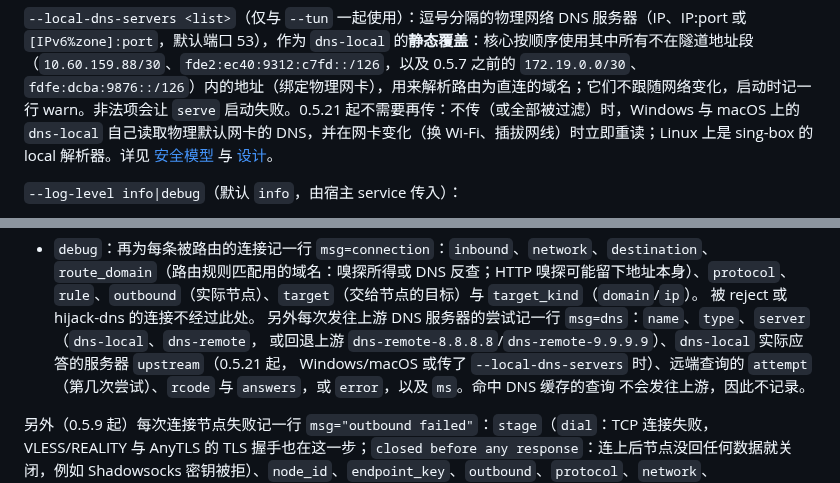
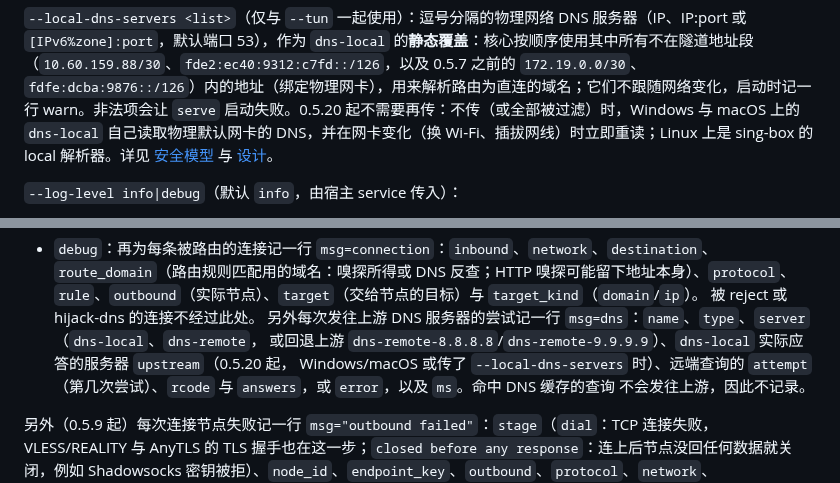
Before and after one commit to peakpassvpn/ppvpn-client, a Markdown page: docs/quickstart.md, 2 parts joined by grey strips. Rendered like a GitHub page.

```diff
--- a/docs/quickstart.md
+++ b/docs/quickstart.md
@@ -72,7 +72,7 @@ mkdir -m 700 "$APP_STATE"
 `[IPv6%zone]:port`，默认端口 53），作为 `dns-local` 的**静态覆盖**：核心按顺序使用其中所有不在隧道地址段
 （`10.60.159.88/30`、`fde2:ec40:9312:c7fd::/126`，以及 0.5.7 之前的 `172.19.0.0/30`、
 `fdfe:dcba:9876::/126`）内的地址（绑定物理网卡），用来解析路由为直连的域名；它们不跟随网络变化，启动时记一行
-warn。非法项会让 `serve` 启动失败。0.5.21 起不需要再传：不传（或全部被过滤）时，Windows 与 macOS 上的
+warn。非法项会让 `serve` 启动失败。0.5.20 起不需要再传：不传（或全部被过滤）时，Windows 与 macOS 上的
 `dns-local` 自己读取物理默认网卡的 DNS，并在网卡变化（换 Wi‑Fi、插拔网线）时立即重读；Linux 上是
 sing-box 的 local 解析器。详见 [安全模型](security.md#增强模式tun的-dns-与防泄漏) 与
 [设计](design-local-dns.md)。
@@ -107,7 +107,7 @@ sing-box 的 local 解析器。详见 [安全模型](security.md#增强模式tun
   `rule`、`outbound`（实际节点）、`target`（交给节点的目标）与 `target_kind`（`domain`/`ip`）。
   被 reject 或 hijack-dns 的连接不经过此处。
   另外每次发往上游 DNS 服务器的尝试记一行 `msg=dns`：`name`、`type`、`server`（`dns-local`、`dns-remote`，
-  或回退上游 `dns-remote-8.8.8.8`/`dns-remote-9.9.9.9`）、`dns-local` 实际应答的服务器 `upstream`（0.5.21 起，
+  或回退上游 `dns-remote-8.8.8.8`/`dns-remote-9.9.9.9`）、`dns-local` 实际应答的服务器 `upstream`（0.5.20 起，
   Windows/macOS 或传了 `--local-dns-servers` 时）、远端查询的 `attempt`（第几次尝试）、`rcode` 与 `answers`，或 `error`，以及 `ms`。命中 DNS 缓存的查询
   不会发往上游，因此不记录。
 
```
Also changed, not shown: docs/design-local-dns.md (+4 -4 lines), docs/security.md (+1 -1 lines).
